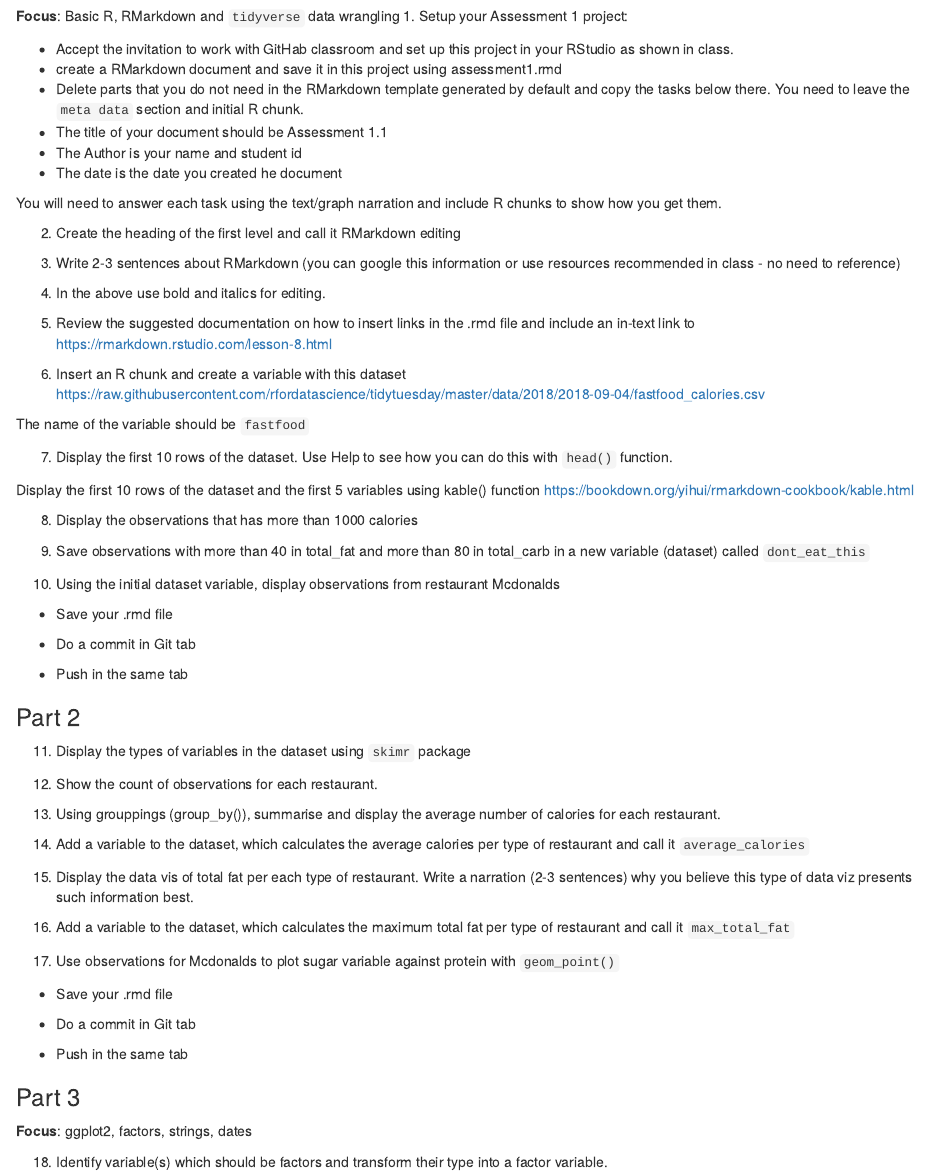
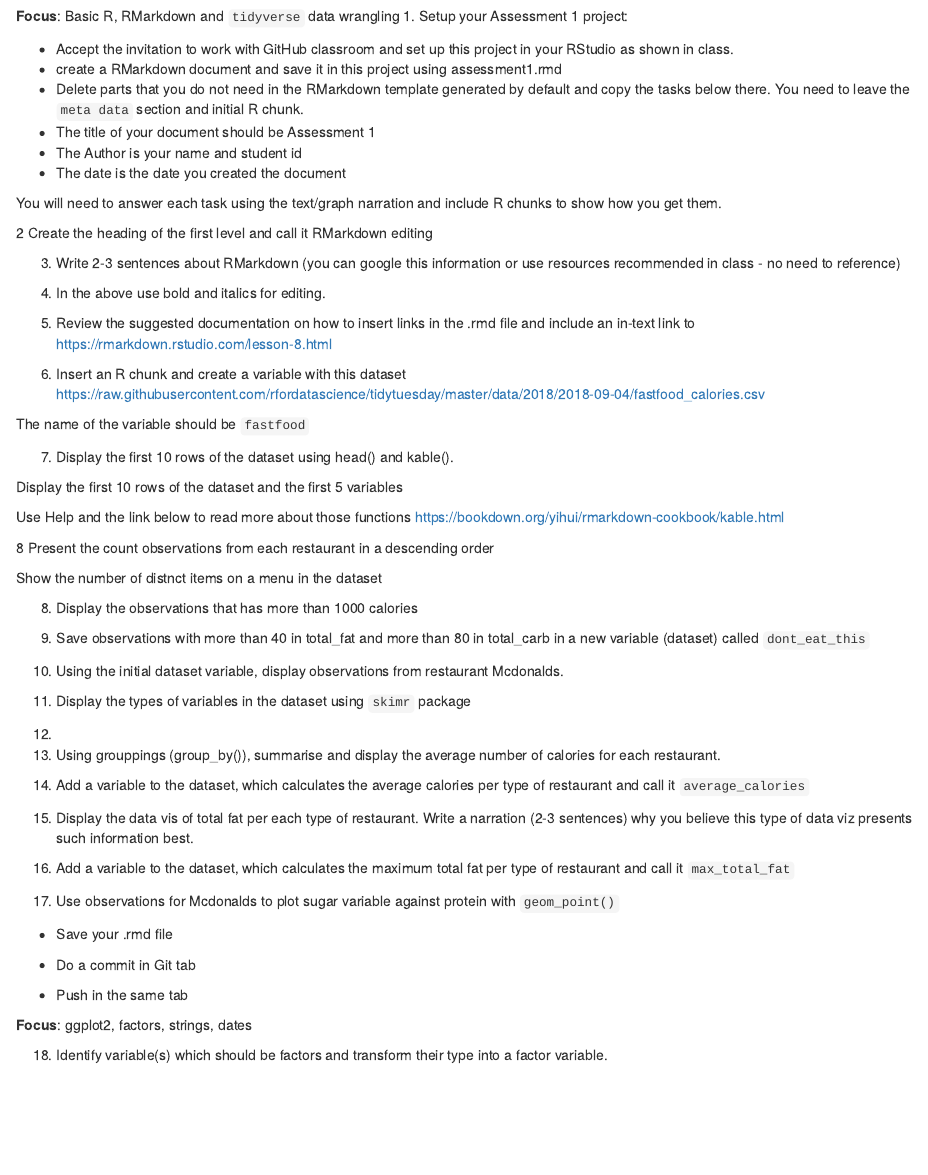
Before and after one commit to VictoriaUniversity-AU/bco7000, an R Markdown document (assessment1.rmd): the page in a window 1100 px wide, from 60 px down. Rendered offline with R 4.5, knitr and Pandoc, with nearby package versions.

Commit message:
Update assessment1.rmd

```diff
--- a/assessment1.rmd
+++ b/assessment1.rmd
@@ -4,16 +4,16 @@
 **Focus**: Basic R, RMarkdown and `tidyverse` data wrangling
 1. Setup your Assessment 1 project:
 
-- Accept the invitation to work with GitHab classroom and set up this project in your RStudio as shown in class.
+- Accept the invitation to work with GitHub classroom and set up this project in your RStudio as shown in class.
 - create a RMarkdown document and save it in this project using assessment1.rmd
 - Delete parts that you do not need in the RMarkdown template generated by default and copy the tasks below there. You need to leave the `meta data` section and initial R chunk.
-- The title of your document should be Assessment 1.1
+- The title of your document should be Assessment 1
 - The Author is your name and student id
-- The date is the date you created he document
+- The date is the date you created the document
 
 You will need to answer each task using the text/graph narration and include R chunks to show how you get them.
 
-2. Create the heading of the first level and call it RMarkdown editing
+2 Create the heading of the first level and call it RMarkdown editing
 
 3. Write 2-3 sentences about RMarkdown (you can google this information or use resources recommended in class - no need to reference)
 
@@ -26,29 +26,25 @@ https://raw.githubusercontent.com/rfordatascience/tidytuesday/master/data/2018/2
 
 The name of the variable should be `fastfood`
 
-7. Display the first 10 rows of the dataset. Use Help to see how you can do this with `head()` function.
+7. Display the first 10 rows of the dataset using head() and kable().
 
-Display the first 10 rows of the dataset and the first 5 variables using kable() function  https://bookdown.org/yihui/rmarkdown-cookbook/kable.html
+Display the first 10 rows of the dataset and the first 5 variables
+
+Use Help and the link below to read more about those functions  https://bookdown.org/yihui/rmarkdown-cookbook/kable.html
+
+8 Present the count observations from each restaurant in a descending order
+
+Show the number of distnct items on a menu in the dataset
 
 8. Display the observations that has more than 1000 calories
 
 9. Save observations with more than 40 in total_fat and more than 80 in total_carb in a new variable (dataset) called `dont_eat_this`
 
-10. Using the initial dataset variable, display observations from restaurant Mcdonalds
-
-- Save your .rmd file
-
-- Do a commit in Git tab
-
-- Push in the same tab
-
-
-### Part 2
-
+10. Using the initial dataset variable, display observations from restaurant Mcdonalds.
 
 11. Display the types of variables in the dataset using `skimr` package
 
-12. Show the count of observations for each restaurant.
+12.
 
 13. Using grouppings (group_by()), summarise and display the average number of calories for each restaurant.
 
@@ -65,9 +61,6 @@ Display the first 10 rows of the dataset and the first 5 variables using kable()
 - Do a commit in Git tab
 
 - Push in the same tab
-
-
-### Part 3
 
 **Focus**: ggplot2, factors, strings, dates
 
```
